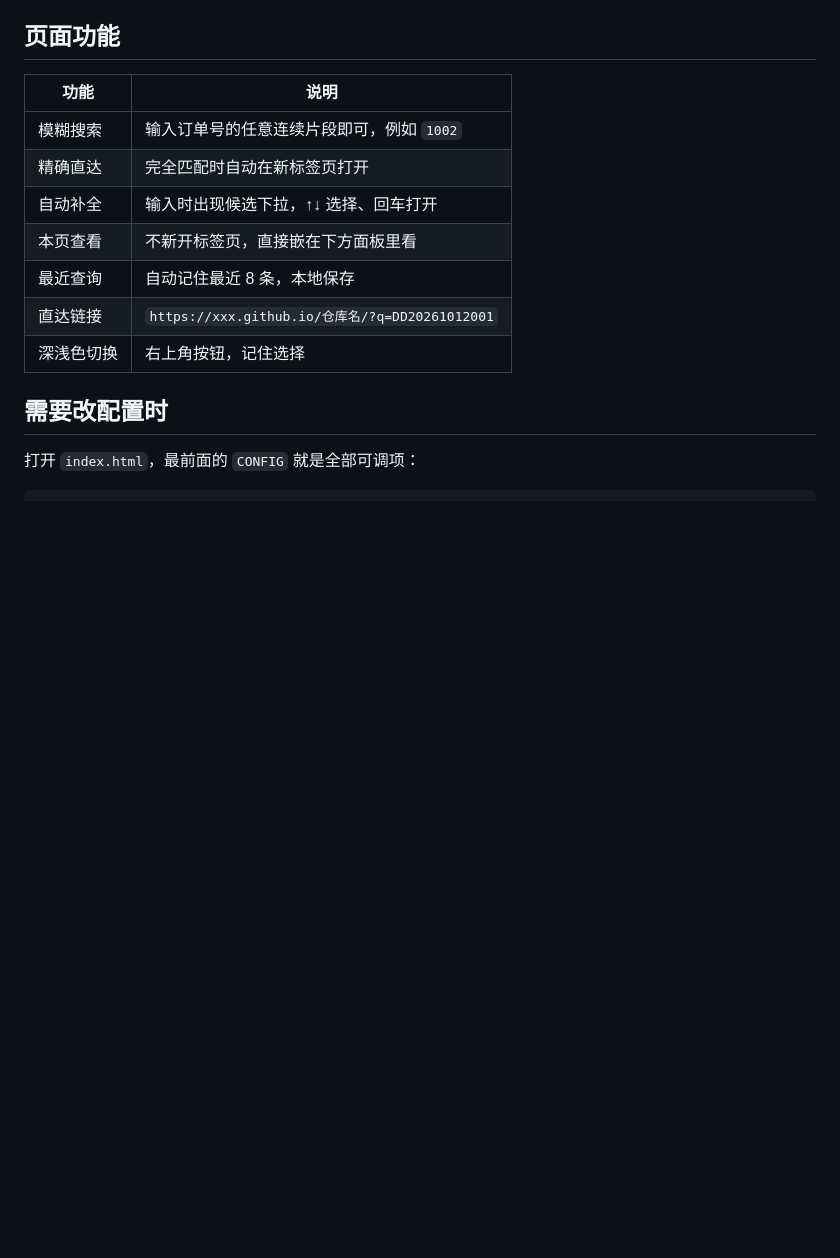
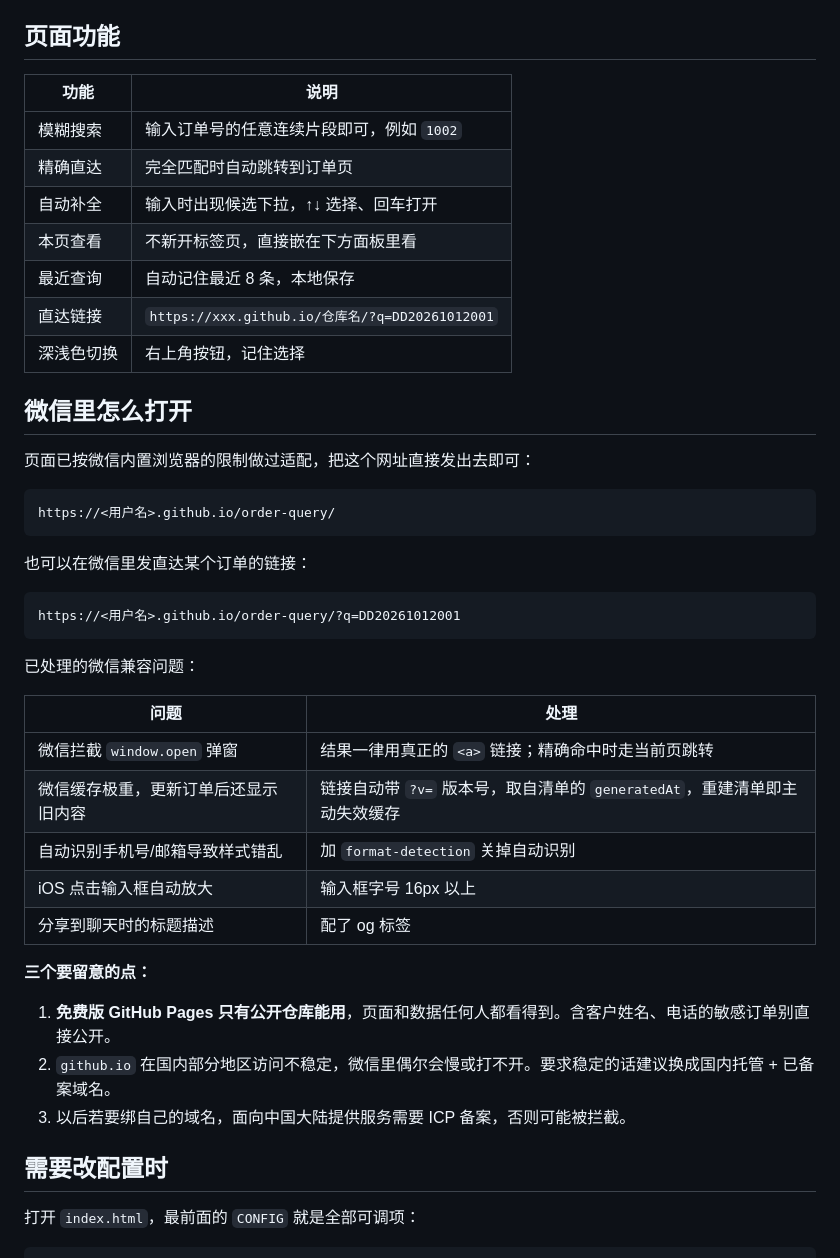
Before and after one commit to XD-SP/XD-SP.github.io, a Markdown page: README.md, the part around the change. Rendered like a GitHub page; blank space fills up the shorter version.

Commit message:
docs: 补充微信访问与兼容说明

````diff
--- a/README.md
+++ b/README.md
@@ -63,12 +63,42 @@ npx serve .
 | 功能 | 说明 |
 | --- | --- |
 | 模糊搜索 | 输入订单号的任意连续片段即可，例如 `1002` |
-| 精确直达 | 完全匹配时自动在新标签页打开 |
+| 精确直达 | 完全匹配时自动跳转到订单页 |
 | 自动补全 | 输入时出现候选下拉，↑↓ 选择、回车打开 |
 | 本页查看 | 不新开标签页，直接嵌在下方面板里看 |
 | 最近查询 | 自动记住最近 8 条，本地保存 |
 | 直达链接 | `https://xxx.github.io/仓库名/?q=DD20261012001` |
 | 深浅色切换 | 右上角按钮，记住选择 |
+
+## 微信里怎么打开
+
+页面已按微信内置浏览器的限制做过适配，把这个网址直接发出去即可：
+
+```
+https://<用户名>.github.io/order-query/
+```
+
+也可以在微信里发直达某个订单的链接：
+
+```
+https://<用户名>.github.io/order-query/?q=DD20261012001
+```
+
+已处理的微信兼容问题：
+
+| 问题 | 处理 |
+| --- | --- |
+| 微信拦截 `window.open` 弹窗 | 结果一律用真正的 `<a>` 链接；精确命中时走当前页跳转 |
+| 微信缓存极重，更新订单后还显示旧内容 | 链接自动带 `?v=` 版本号，取自清单的 `generatedAt`，重建清单即主动失效缓存 |
+| 自动识别手机号/邮箱导致样式错乱 | 加 `format-detection` 关掉自动识别 |
+| iOS 点击输入框自动放大 | 输入框字号 16px 以上 |
+| 分享到聊天时的标题描述 | 配了 og 标签 |
+
+**三个要留意的点：**
+
+1. **免费版 GitHub Pages 只有公开仓库能用**，页面和数据任何人都看得到。含客户姓名、电话的敏感订单别直接公开。
+2. `github.io` 在国内部分地区访问不稳定，微信里偶尔会慢或打不开。要求稳定的话建议换成国内托管 + 已备案域名。
+3. 以后若要绑自己的域名，面向中国大陆提供服务需要 ICP 备案，否则可能被拦截。
 
 ## 需要改配置时
 
````
